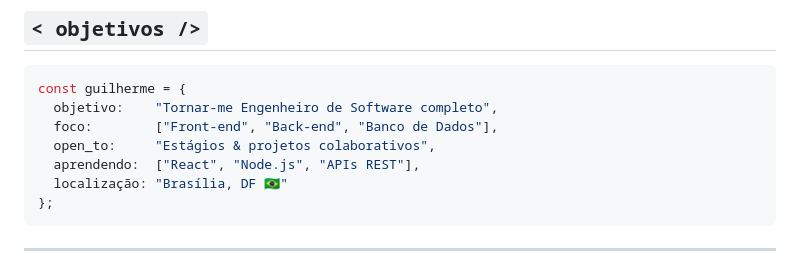
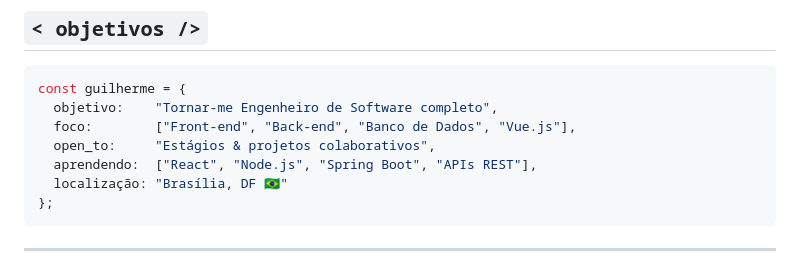
Before and after one commit to guiandrade17/guiandrade17.github.io, a Markdown page: README.md, the part around one of its changes. GitHub-like rendering.

````diff
--- a/README.md
+++ b/README.md
@@ -178,9 +211,9 @@ cd guiandrade17.github.io
 ```javascript
 const guilherme = {
   objetivo:    "Tornar-me Engenheiro de Software completo",
-  foco:        ["Front-end", "Back-end", "Banco de Dados"],
+  foco:        ["Front-end", "Back-end", "Banco de Dados", "Vue.js"],
   open_to:     "Estágios & projetos colaborativos",
-  aprendendo:  ["React", "Node.js", "APIs REST"],
+  aprendendo:  ["React", "Node.js", "Spring Boot", "APIs REST"],
   localização: "Brasília, DF 🇧🇷"
 };
 ```
````
Also changed, not shown: other parts of README.md (+37 -4 lines).
